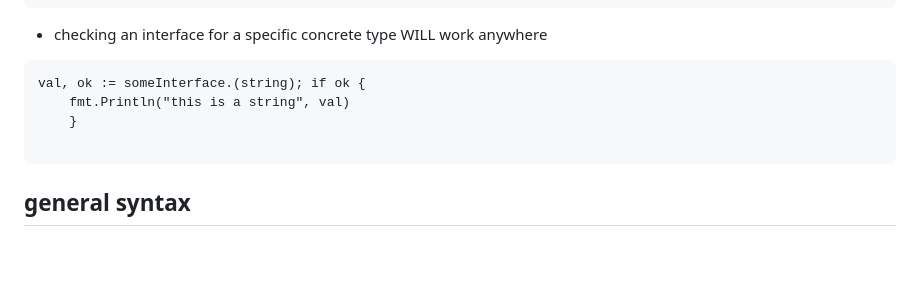
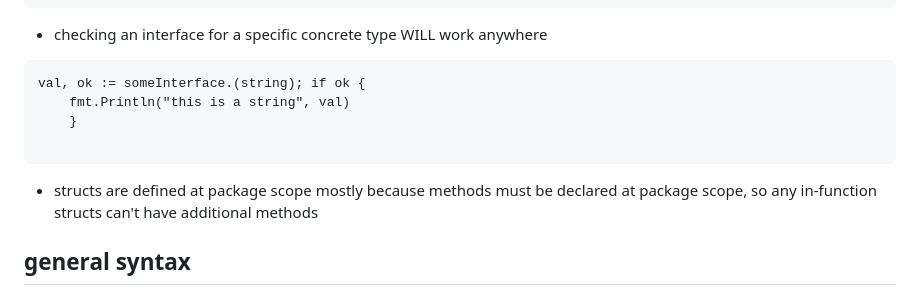
Before and after one commit to h15200/notes, a Markdown page: go.md, the part around the change. Rendered like a GitHub page; blank space fills up the shorter version.

Commit message:
package vs func level structs

````diff
--- a/go.md
+++ b/go.md
@@ -48,6 +48,8 @@ val, ok := someInterface.(string); if ok {
 
 ```
 
+- structs are defined at package scope mostly because methods must be declared
+at package scope, so any in-function structs can't have additional methods
 ## general syntax
 
 - NO SEMIs after statements (but often used inline in conditionals and for loops after var declarations)
````
